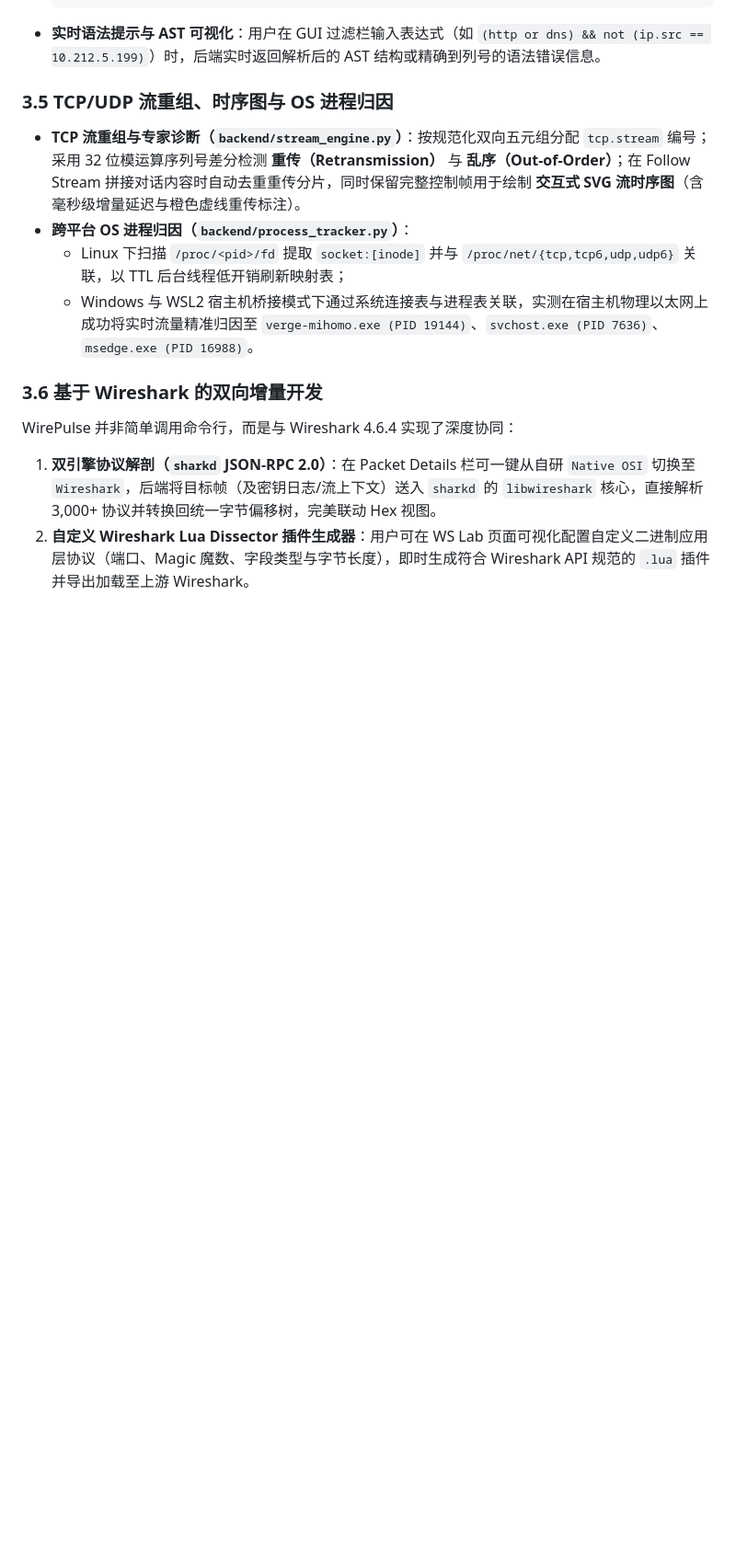
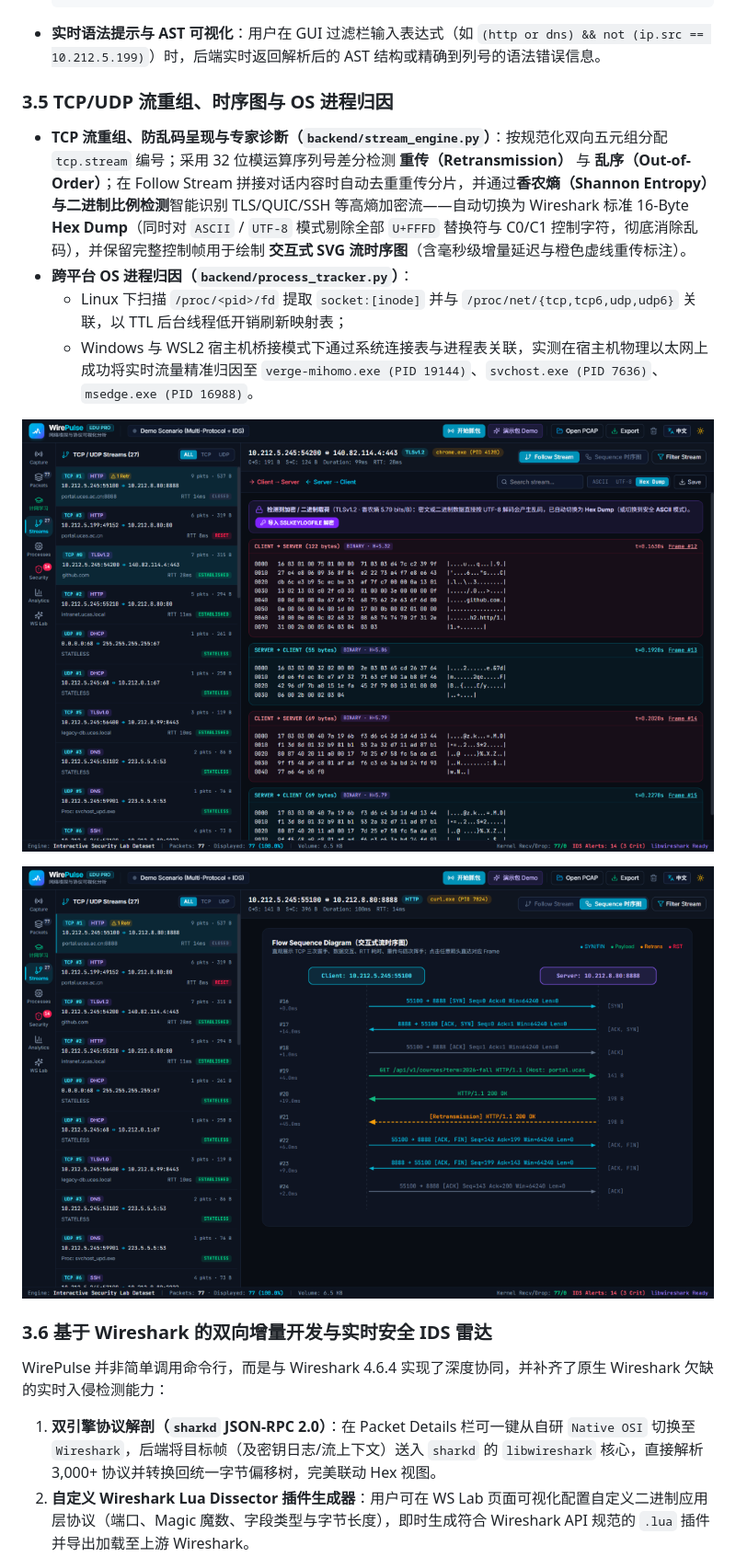
Before and after one commit to Seegin/WirePulse, a Markdown page: docs/report.md, the part around one of its changes. Shown at 92% size. Drawn GitHub-style; pictures changed too: docs/assets/wirepulse_sequence.png (added), docs/assets/wirepulse_streams_tls.png (added); blank space fills up the shorter version.

```diff
--- a/docs/report.md
+++ b/docs/report.md
@@ -114,14 +115,18 @@ WirePulse 在 `backend/dissector/dpi.py` 中实现了 **多维度深度包检测
 
 ### 3.5 TCP/UDP 流重组、时序图与 OS 进程归因
 
-- **TCP 流重组与专家诊断（`backend/stream_engine.py`）**：按规范化双向五元组分配 `tcp.stream` 编号；采用 32 位模运算序列号差分检测 **重传（Retransmission）** 与 **乱序（Out-of-Order）**；在 Follow Stream 拼接对话内容时自动去重重传分片，同时保留完整控制帧用于绘制 **交互式 SVG 流时序图**（含毫秒级增量延迟与橙色虚线重传标注）。
+- **TCP 流重组、防乱码呈现与专家诊断（`backend/stream_engine.py`）**：按规范化双向五元组分配 `tcp.stream` 编号；采用 32 位模运算序列号差分检测 **重传（Retransmission）** 与 **乱序（Out-of-Order）**；在 Follow Stream 拼接对话内容时自动去重重传分片，并通过**香农熵（Shannon Entropy）与二进制比例检测**智能识别 TLS/QUIC/SSH 等高熵加密流——自动切换为 Wireshark 标准 16-Byte **Hex Dump**（同时对 `ASCII` / `UTF-8` 模式剔除全部 `U+FFFD` 替换符与 C0/C1 控制字符，彻底消除乱码），并保留完整控制帧用于绘制 **交互式 SVG 流时序图**（含毫秒级增量延迟与橙色虚线重传标注）。
 - **跨平台 OS 进程归因（`backend/process_tracker.py`）**：
   - Linux 下扫描 `/proc/<pid>/fd` 提取 `socket:[inode]` 并与 `/proc/net/{tcp,tcp6,udp,udp6}` 关联，以 TTL 后台线程低开销刷新映射表；
   - Windows 与 WSL2 宿主机桥接模式下通过系统连接表与进程表关联，实测在宿主机物理以太网上成功将实时流量精准归因至 `verge-mihomo.exe (PID 19144)`、`svchost.exe (PID 7636)`、`msedge.exe (PID 16988)`。
 
-### 3.6 基于 Wireshark 的双向增量开发
+![Follow Stream TLS 高熵加密流自动防乱码 Hex Dump 视图](assets/wirepulse_streams_tls.png)
 
-WirePulse 并非简单调用命令行，而是与 Wireshark 4.6.4 实现了深度协同：
+![TCP 交互式 SVG 流时序图（三次握手、RTT、橙色虚线重传与四次挥手）](assets/wirepulse_sequence.png)
+
+### 3.6 基于 Wireshark 的双向增量开发与实时安全 IDS 雷达
+
+WirePulse 并非简单调用命令行，而是与 Wireshark 4.6.4 实现了深度协同，并补齐了原生 Wireshark 欠缺的实时入侵检测能力：
 
 1. **双引擎协议解剖（`sharkd` JSON-RPC 2.0）**：在 Packet Details 栏可一键从自研 `Native OSI` 切换至 `Wireshark`，后端将目标帧（及密钥日志/流上下文）送入 `sharkd` 的 `libwireshark` 核心，直接解析 3,000+ 协议并转换回统一字节偏移树，完美联动 Hex 视图。
 2. **自定义 Wireshark Lua Dissector 插件生成器**：用户可在 WS Lab 页面可视化配置自定义二进制应用层协议（端口、Magic 魔数、字段类型与字节长度），即时生成符合 Wireshark API 规范的 `.lua` 插件并导出加载至上游 Wireshark。
```
Also changed, not shown: other parts of docs/report.md (+34 -12 lines), docs/assets/wirepulse_3pane.png, docs/assets/wirepulse_netlearn.png, docs/assets/wirepulse_security.png (added), 4 other files.
